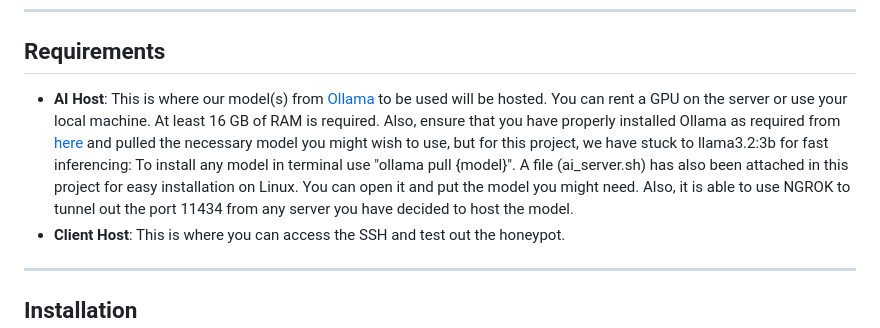
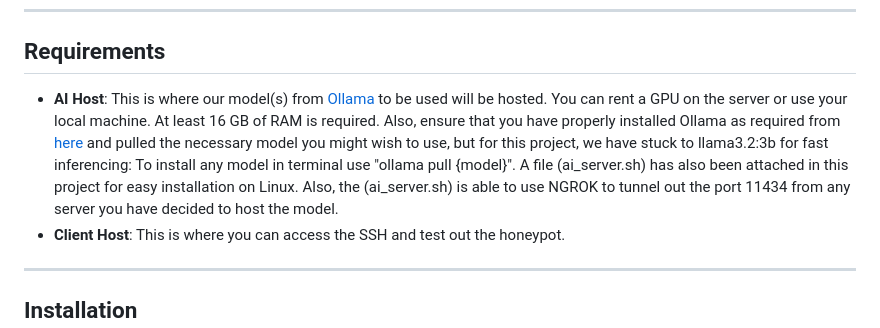
Before and after one commit to Cyboghostginx/HoneywareX, a Markdown page: Readme.md, the part around the change. GitHub-like rendering.

```diff
--- a/Readme.md
+++ b/Readme.md
@@ -25,7 +25,7 @@ To improve speed, the commands are classified into 3 parts namely:
 ---
 
 ## Requirements
-- **AI Host**: This is where our model(s) from [Ollama](https://ollama.com/library) to be used will be hosted. You can rent a GPU on the server or use your local machine. At least 16 GB of RAM is required. Also, ensure that you have properly installed Ollama as required from [here](https://ollama.com/download/linux) and pulled the necessary model you might wish to use, but for this project, we have stuck to llama3.2:3b for fast inferencing: To install any model in terminal use "ollama pull {model}". A file (ai_server.sh) has also been attached in this project for easy installation on Linux. You can open it and put the model you might need. Also, it is able to use NGROK to tunnel out the port 11434 from any server you have decided to host the model.
+- **AI Host**: This is where our model(s) from [Ollama](https://ollama.com/library) to be used will be hosted. You can rent a GPU on the server or use your local machine. At least 16 GB of RAM is required. Also, ensure that you have properly installed Ollama as required from [here](https://ollama.com/download/linux) and pulled the necessary model you might wish to use, but for this project, we have stuck to llama3.2:3b for fast inferencing: To install any model in terminal use "ollama pull {model}". A file (ai_server.sh) has also been attached in this project for easy installation on Linux. Also, the (ai_server.sh) is able to use NGROK to tunnel out the port 11434 from any server you have decided to host the model.
 - **Client Host**: This is where you can access the SSH and test out the honeypot.
 
 ---
```
